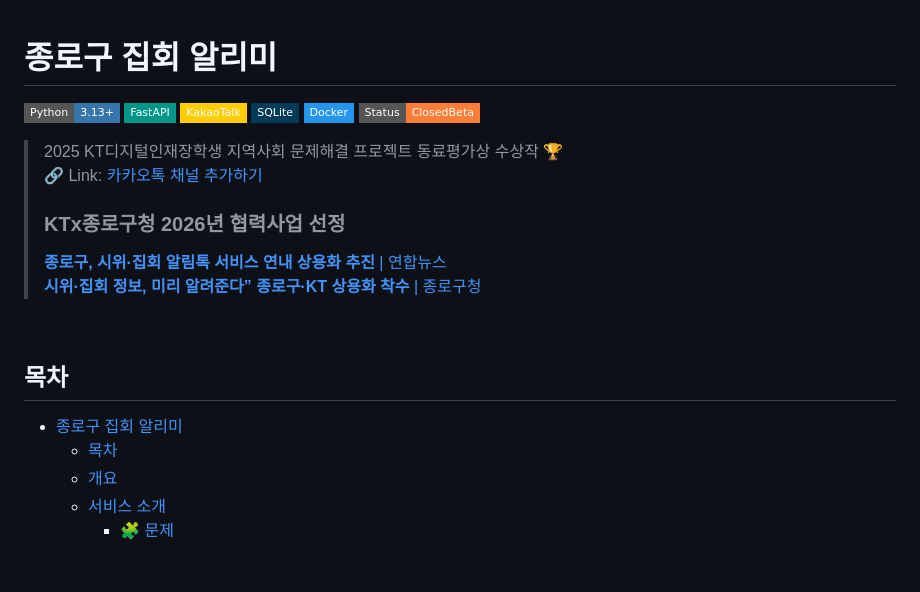
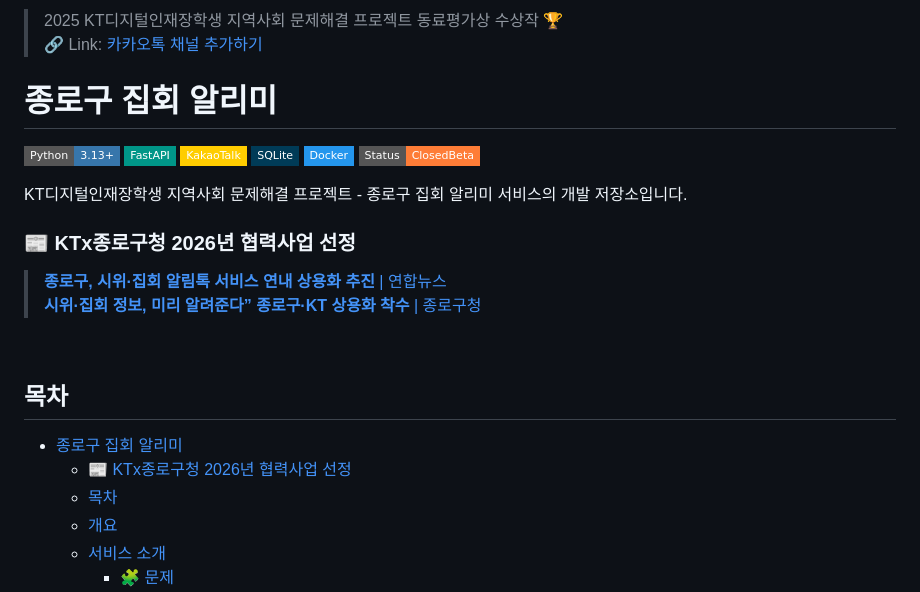
Before and after one commit to hoonly01/kt-demo-alarm, a Markdown page: README.md, the part around the change. GitHub-like rendering; badges without logos; blank space fills up the shorter version.

```diff
--- a/README.md
+++ b/README.md
@@ -1,4 +1,5 @@
-
+> 2025 KT디지털인재장학생 지역사회 문제해결 프로젝트 동료평가상 수상작 🏆
+> 🔗 Link: [카카오톡 채널 추가하기](https://pf.kakao.com/_gmJNn)
 # 종로구 집회 알리미
 
 [![Python](https://img.shields.io/badge/Python-3.13+-3776AB?style=flat-square&logo=python&logoColor=white)](https://python.org)
@@ -9,10 +10,9 @@
 [![Status](https://img.shields.io/badge/Status-ClosedBeta-orange?style=flat-square)](
 )
 
-> 2025 KT디지털인재장학생 지역사회 문제해결 프로젝트 동료평가상 수상작 🏆
-> 🔗 Link: [카카오톡 채널 추가하기](https://pf.kakao.com/_gmJNn)
->
-> ### KTx종로구청 2026년 협력사업 선정
+KT디지털인재장학생 지역사회 문제해결 프로젝트 - 종로구 집회 알리미 서비스의 개발 저장소입니다.
+
+### 📰 KTx종로구청 2026년 협력사업 선정
 > [**종로구, 시위·집회 알림톡 서비스 연내 상용화 추진** | 연합뉴스](https://www.yna.co.kr/view/AKR20260212070500004)
 > [**시위·집회 정보, 미리 알려준다” 종로구·KT 상용화 착수** | 종로구청](https://www.yna.co.kr/view/AKR20260212070500004)
 
@@ -20,6 +20,7 @@
 
 ## 목차
 - [종로구 집회 알리미](#종로구-집회-알리미)
+    - [📰 KTx종로구청 2026년 협력사업 선정](#-ktx종로구청-2026년-협력사업-선정)
   - [목차](#목차)
   - [개요](#개요)
   - [서비스 소개](#서비스-소개)
```
